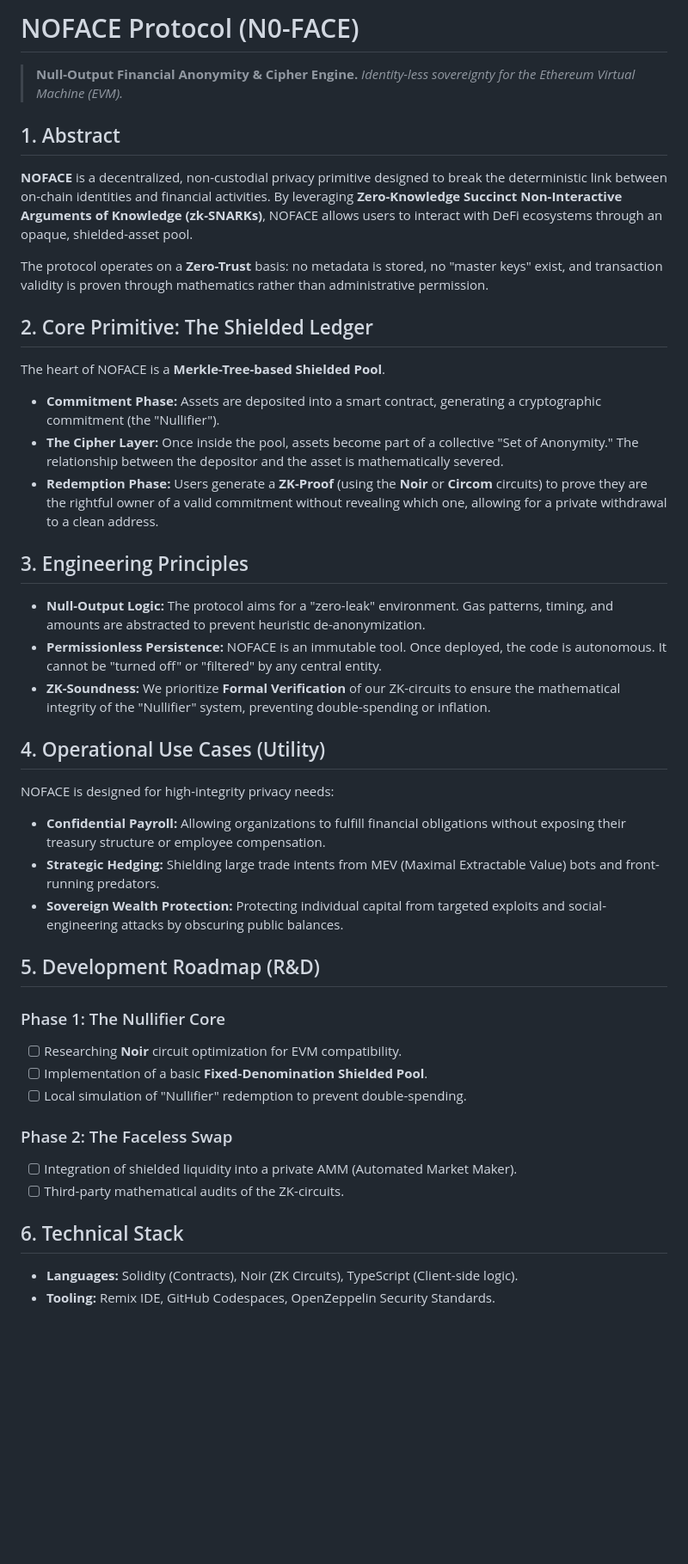
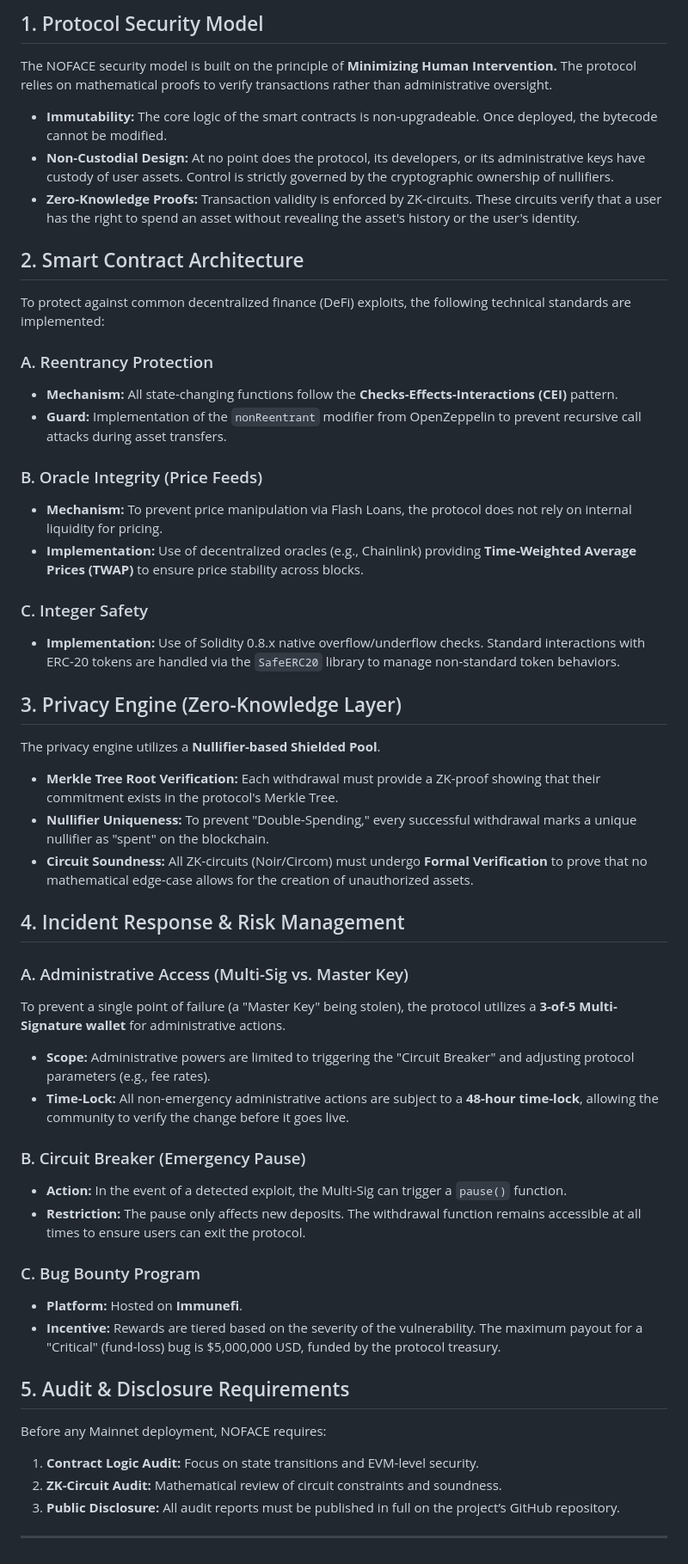
Before and after one commit to WARE-dev750/DeFi-core, a Markdown page: README.md, the part around the change. Shown at 86% size. Drawn GitHub-style; blank space fills up the shorter version.

```diff
--- a/README.md
+++ b/README.md
@@ -1,40 +1,50 @@
-# NOFACE Protocol (N0-FACE)
-> **Null-Output Financial Anonymity & Cipher Engine.**
-> *Identity-less sovereignty for the Ethereum Virtual Machine (EVM).*
+## 1. Protocol Security Model
+The NOFACE security model is built on the principle of **Minimizing Human Intervention.** The protocol relies on mathematical proofs to verify transactions rather than administrative oversight.
 
-## 1. Abstract
-**NOFACE** is a decentralized, non-custodial privacy primitive designed to break the deterministic link between on-chain identities and financial activities. By leveraging **Zero-Knowledge Succinct Non-Interactive Arguments of Knowledge (zk-SNARKs)**, NOFACE allows users to interact with DeFi ecosystems through an opaque, shielded-asset pool.
+*   **Immutability:** The core logic of the smart contracts is non-upgradeable. Once deployed, the bytecode cannot be modified.
+*   **Non-Custodial Design:** At no point does the protocol, its developers, or its administrative keys have custody of user assets. Control is strictly governed by the cryptographic ownership of nullifiers.
+*   **Zero-Knowledge Proofs:** Transaction validity is enforced by ZK-circuits. These circuits verify that a user has the right to spend an asset without revealing the asset's history or the user's identity.
 
-The protocol operates on a **Zero-Trust** basis: no metadata is stored, no "master keys" exist, and transaction validity is proven through mathematics rather than administrative permission.
+## 2. Smart Contract Architecture
+To protect against common decentralized finance (DeFi) exploits, the following technical standards are implemented:
 
-## 2. Core Primitive: The Shielded Ledger
-The heart of NOFACE is a **Merkle-Tree-based Shielded Pool**.
-*   **Commitment Phase:** Assets are deposited into a smart contract, generating a cryptographic commitment (the "Nullifier").
-*   **The Cipher Layer:** Once inside the pool, assets become part of a collective "Set of Anonymity." The relationship between the depositor and the asset is mathematically severed.
-*   **Redemption Phase:** Users generate a **ZK-Proof** (using the **Noir** or **Circom** circuits) to prove they are the rightful owner of a valid commitment without revealing which one, allowing for a private withdrawal to a clean address.
+### A. Reentrancy Protection
+*   **Mechanism:** All state-changing functions follow the **Checks-Effects-Interactions (CEI)** pattern.
+*   **Guard:** Implementation of the `nonReentrant` modifier from OpenZeppelin to prevent recursive call attacks during asset transfers.
 
-## 3. Engineering Principles
-*   **Null-Output Logic:** The protocol aims for a "zero-leak" environment. Gas patterns, timing, and amounts are abstracted to prevent heuristic de-anonymization.
-*   **Permissionless Persistence:** NOFACE is an immutable tool. Once deployed, the code is autonomous. It cannot be "turned off" or "filtered" by any central entity.
-*   **ZK-Soundness:** We prioritize **Formal Verification** of our ZK-circuits to ensure the mathematical integrity of the "Nullifier" system, preventing double-spending or inflation.
+### B. Oracle Integrity (Price Feeds)
+*   **Mechanism:** To prevent price manipulation via Flash Loans, the protocol does not rely on internal liquidity for pricing.
+*   **Implementation:** Use of decentralized oracles (e.g., Chainlink) providing **Time-Weighted Average Prices (TWAP)** to ensure price stability across blocks.
 
-## 4. Operational Use Cases (Utility)
-NOFACE is designed for high-integrity privacy needs:
-*   **Confidential Payroll:** Allowing organizations to fulfill financial obligations without exposing their treasury structure or employee compensation.
-*   **Strategic Hedging:** Shielding large trade intents from MEV (Maximal Extractable Value) bots and front-running predators.
-*   **Sovereign Wealth Protection:** Protecting individual capital from targeted exploits and social-engineering attacks by obscuring public balances.
+### C. Integer Safety
+*   **Implementation:** Use of Solidity 0.8.x native overflow/underflow checks. Standard interactions with ERC-20 tokens are handled via the `SafeERC20` library to manage non-standard token behaviors.
 
-## 5. Development Roadmap (R&D)
+## 3. Privacy Engine (Zero-Knowledge Layer)
+The privacy engine utilizes a **Nullifier-based Shielded Pool**.
 
-### Phase 1: The Nullifier Core
-*   [ ] Researching **Noir** circuit optimization for EVM compatibility.
-*   [ ] Implementation of a basic **Fixed-Denomination Shielded Pool**.
-*   [ ] Local simulation of "Nullifier" redemption to prevent double-spending.
+*   **Merkle Tree Root Verification:** Each withdrawal must provide a ZK-proof showing that their commitment exists in the protocol's Merkle Tree.
+*   **Nullifier Uniqueness:** To prevent "Double-Spending," every successful withdrawal marks a unique nullifier as "spent" on the blockchain.
+*   **Circuit Soundness:** All ZK-circuits (Noir/Circom) must undergo **Formal Verification** to prove that no mathematical edge-case allows for the creation of unauthorized assets.
 
-### Phase 2: The Faceless Swap
-*   [ ] Integration of shielded liquidity into a private AMM (Automated Market Maker).
-*   [ ] Third-party mathematical audits of the ZK-circuits.
+## 4. Incident Response & Risk Management
 
-## 6. Technical Stack
-*   **Languages:** Solidity (Contracts), Noir (ZK Circuits), TypeScript (Client-side logic).
-*   **Tooling:** Remix IDE, GitHub Codespaces, OpenZeppelin Security Standards.
+### A. Administrative Access (Multi-Sig vs. Master Key)
+To prevent a single point of failure (a "Master Key" being stolen), the protocol utilizes a **3-of-5 Multi-Signature wallet** for administrative actions.
+*   **Scope:** Administrative powers are limited to triggering the "Circuit Breaker" and adjusting protocol parameters (e.g., fee rates).
+*   **Time-Lock:** All non-emergency administrative actions are subject to a **48-hour time-lock**, allowing the community to verify the change before it goes live.
+
+### B. Circuit Breaker (Emergency Pause)
+*   **Action:** In the event of a detected exploit, the Multi-Sig can trigger a `pause()` function.
+*   **Restriction:** The pause only affects new deposits. The withdrawal function remains accessible at all times to ensure users can exit the protocol.
+
+### C. Bug Bounty Program
+*   **Platform:** Hosted on **Immunefi**.
+*   **Incentive:** Rewards are tiered based on the severity of the vulnerability. The maximum payout for a "Critical" (fund-loss) bug is $5,000,000 USD, funded by the protocol treasury.
+
+## 5. Audit & Disclosure Requirements
+Before any Mainnet deployment, NOFACE requires:
+1.  **Contract Logic Audit:** Focus on state transitions and EVM-level security.
+2.  **ZK-Circuit Audit:** Mathematical review of circuit constraints and soundness.
+3.  **Public Disclosure:** All audit reports must be published in full on the project’s GitHub repository.
+
+---
```
